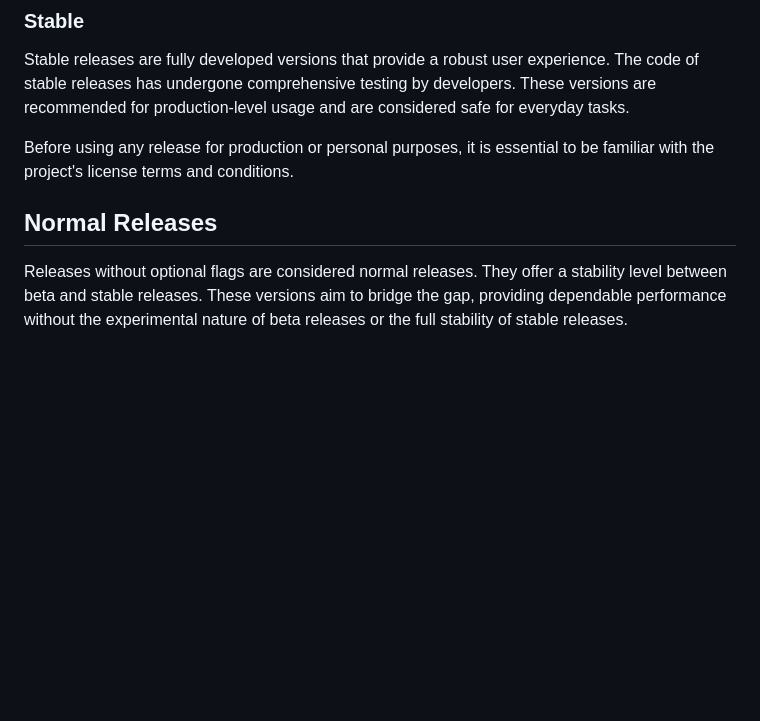
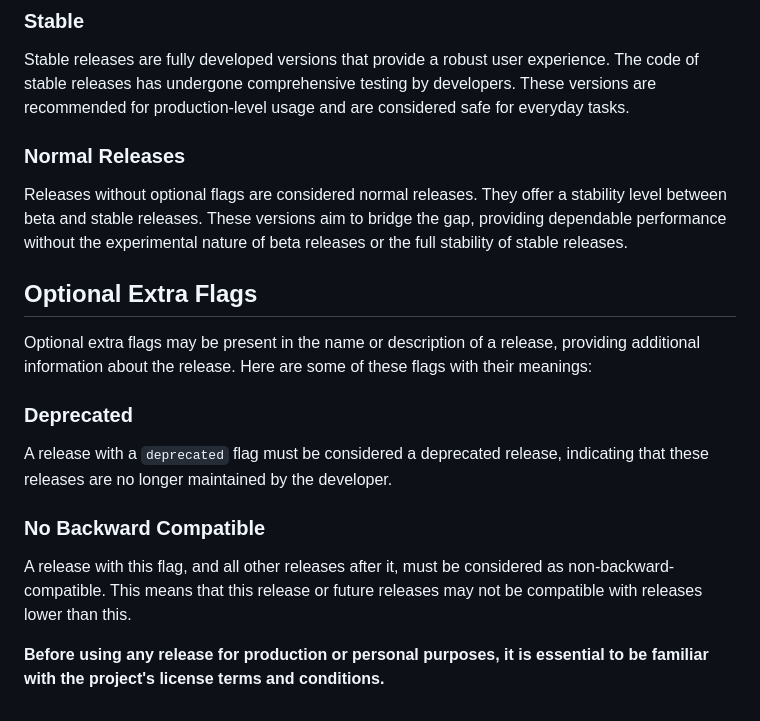
Before and after one commit to JeelDobariya38/Smart-Manager, a Markdown page: devdocs/Version_Guidelines.md, the part around the change. GitHub-like rendering; blank space fills up the shorter version.

```diff
--- a/devdocs/Version_Guidelines.md
+++ b/devdocs/Version_Guidelines.md
@@ -40,8 +40,20 @@ Beta releases contain features under development but have undergone testing by d
 
 Stable releases are fully developed versions that provide a robust user experience. The code of stable releases has undergone comprehensive testing by developers. These versions are recommended for production-level usage and are considered safe for everyday tasks.
 
-Before using any release for production or personal purposes, it is essential to be familiar with the project's license terms and conditions.
-
-## Normal Releases
+### Normal Releases
 
 Releases without optional flags are considered normal releases. They offer a stability level between beta and stable releases. These versions aim to bridge the gap, providing dependable performance without the experimental nature of beta releases or the full stability of stable releases.
+
+## Optional Extra Flags
+
+Optional extra flags may be present in the name or description of a release, providing additional information about the release. Here are some of these flags with their meanings:
+
+### Deprecated
+
+A release with a `deprecated` flag must be considered a deprecated release, indicating that these releases are no longer maintained by the developer.
+
+### No Backward Compatible
+
+A release with this flag, and all other releases after it, must be considered as non-backward-compatible. This means that this release or future releases may not be compatible with releases lower than this.
+
+**Before using any release for production or personal purposes, it is essential to be familiar with the project's license terms and conditions.**
```
Also changed, not shown: devdocs/Deployment_Guidelines.md (added, +33 -0 lines).
